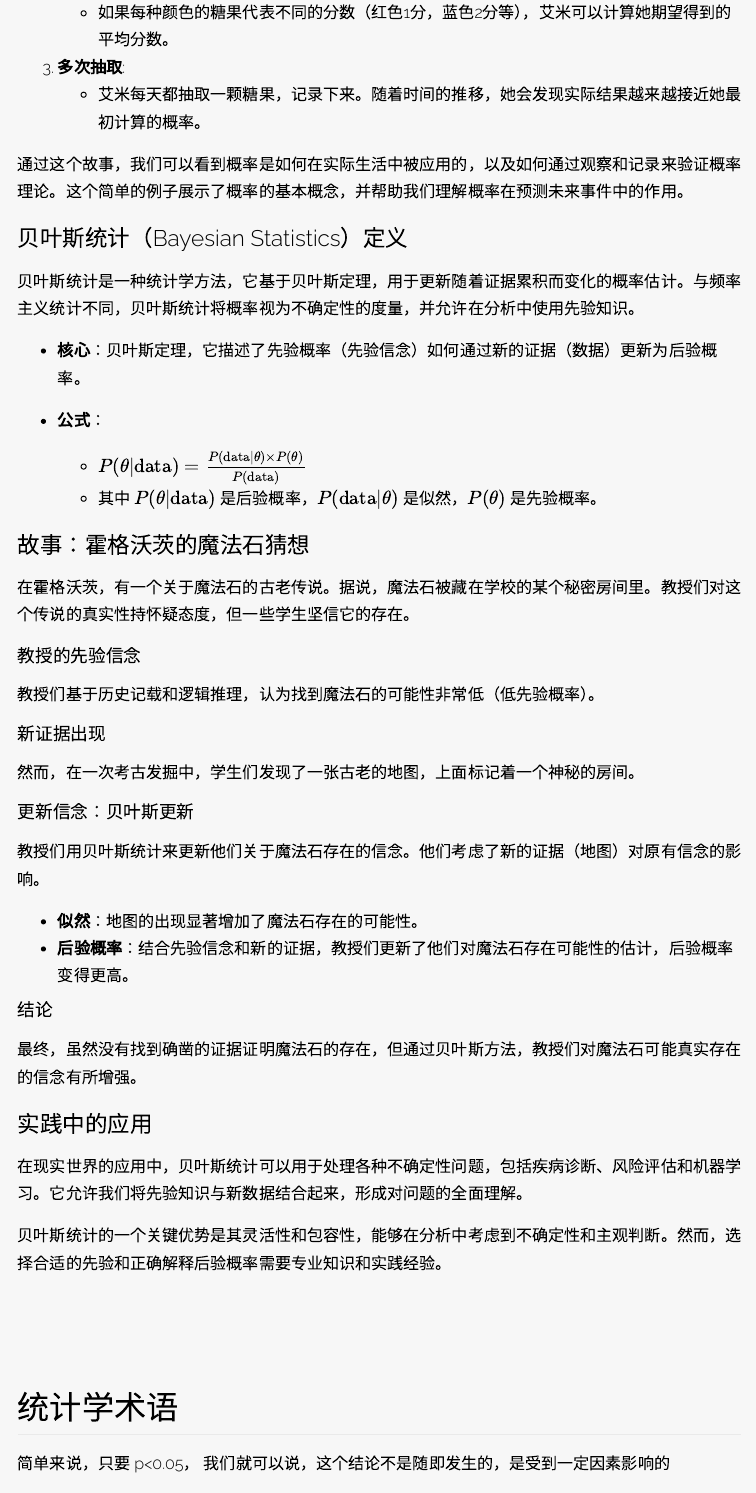
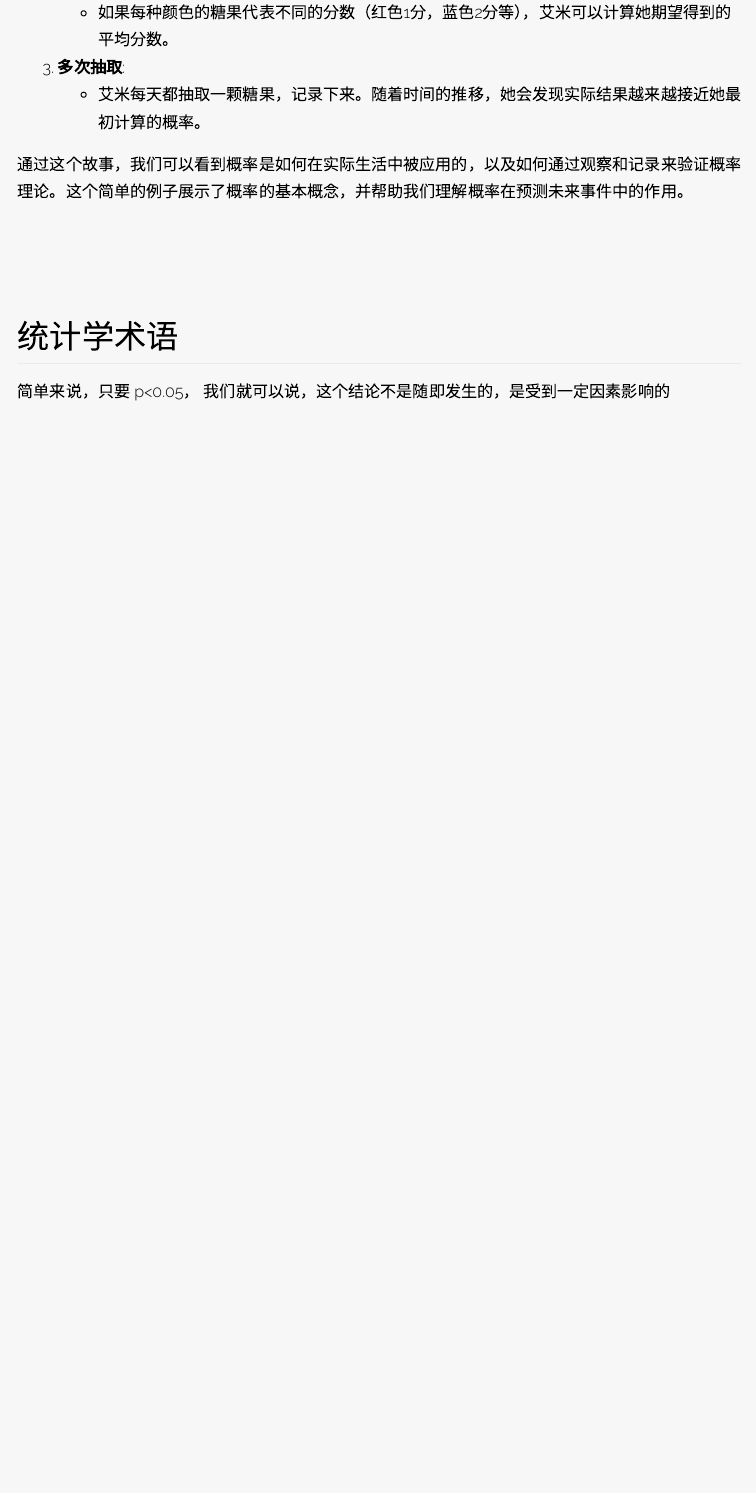
Before and after one commit to hshids/hjshi.github.io, an R Markdown document (tutorials/statscheatsheet.Rmd): the page in a window 1100 px wide, from 5350 px down. The pictures show the output file tutorials/statscheatsheet.html that the author committed with the source, opened offline; long lines of code are wrapped.

Commit message:
update stat

```diff
--- a/tutorials/statscheatsheet.Rmd
+++ b/tutorials/statscheatsheet.Rmd
@@ -221,45 +221,6 @@ pkgdown:
    - 艾米每天都抽取一颗糖果，记录下来。随着时间的推移，她会发现实际结果越来越接近她最初计算的概率。
 
 通过这个故事，我们可以看到概率是如何在实际生活中被应用的，以及如何通过观察和记录来验证概率理论。这个简单的例子展示了概率的基本概念，并帮助我们理解概率在预测未来事件中的作用。
-
-### 贝叶斯统计（Bayesian Statistics）定义
-
-贝叶斯统计是一种统计学方法，它基于贝叶斯定理，用于更新随着证据累积而变化的概率估计。与频率主义统计不同，贝叶斯统计将概率视为不确定性的度量，并允许在分析中使用先验知识。
-
-- **核心**：贝叶斯定理，它描述了先验概率（先验信念）如何通过新的证据（数据）更新为后验概率。
-
-- **公式**：
-  - \( P(\theta | \text{data}) = \frac{P(\text{data} | \theta) \times P(\theta)}{P(\text{data})} \)
-  - 其中 \( P(\theta | \text{data}) \) 是后验概率，\( P(\text{data} | \theta) \) 是似然，\( P(\theta) \) 是先验概率。
-
-### 故事：霍格沃茨的魔法石猜想
-
-在霍格沃茨，有一个关于魔法石的古老传说。据说，魔法石被藏在学校的某个秘密房间里。教授们对这个传说的真实性持怀疑态度，但一些学生坚信它的存在。
-
-#### 教授的先验信念
-
-教授们基于历史记载和逻辑推理，认为找到魔法石的可能性非常低（低先验概率）。
-
-#### 新证据出现
-
-然而，在一次考古发掘中，学生们发现了一张古老的地图，上面标记着一个神秘的房间。
-
-#### 更新信念：贝叶斯更新
-
-教授们用贝叶斯统计来更新他们关于魔法石存在的信念。他们考虑了新的证据（地图）对原有信念的影响。
-
-- **似然**：地图的出现显著增加了魔法石存在的可能性。
-- **后验概率**：结合先验信念和新的证据，教授们更新了他们对魔法石存在可能性的估计，后验概率变得更高。
-
-#### 结论
-
-最终，虽然没有找到确凿的证据证明魔法石的存在，但通过贝叶斯方法，教授们对魔法石可能真实存在的信念有所增强。
-
-### 实践中的应用
-
-在现实世界的应用中，贝叶斯统计可以用于处理各种不确定性问题，包括疾病诊断、风险评估和机器学习。它允许我们将先验知识与新数据结合起来，形成对问题的全面理解。
-
-贝叶斯统计的一个关键优势是其灵活性和包容性，能够在分析中考虑到不确定性和主观判断。然而，选择合适的先验和正确解释后验概率需要专业知识和实践经验。
 
 # 统计学术语
 
```
Also changed, not shown: tutorials/statscheatsheet.html.
